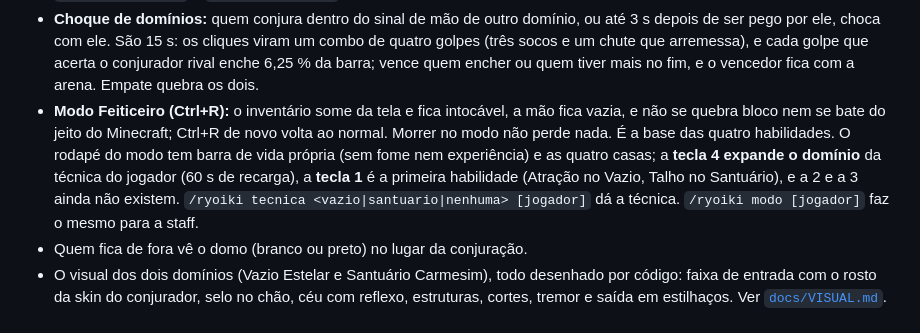
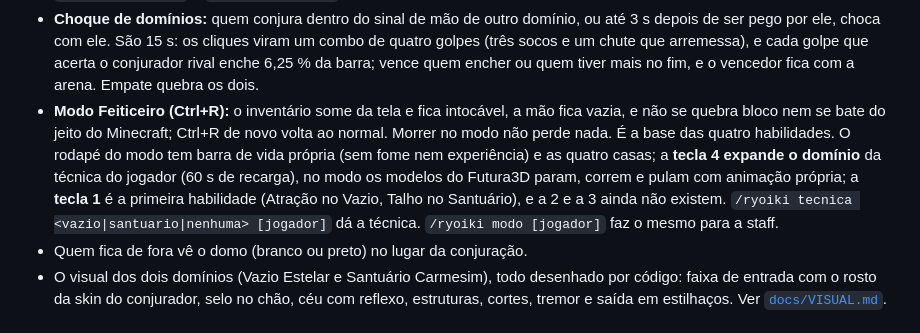
Before and after one commit to Akashiic/RyoikiTenkai, a Markdown page: README.md, the part around the change. Drawn GitHub-style.

```diff
--- a/README.md
+++ b/README.md
@@ -19,7 +19,7 @@ O estado do projeto, as decisões e o que falta estão em [`docs/HANDOFF.md`](do
 * **Modo Feiticeiro (Ctrl+R):** o inventário some da tela e fica intocável, a mão fica vazia, e não se quebra bloco
   nem se bate do jeito do Minecraft; Ctrl+R de novo volta ao normal. Morrer no modo não perde nada. É a base das
   quatro habilidades. O rodapé do modo tem barra de vida própria (sem fome nem experiência) e as quatro casas; a
-  **tecla 4 expande o domínio** da técnica do jogador (60 s de recarga), a **tecla 1** é a primeira habilidade (Atração no Vazio, Talho no Santuário), e a 2 e a 3 ainda não existem. `/ryoiki tecnica <vazio|santuario|nenhuma> [jogador]` dá a técnica. `/ryoiki modo [jogador]` faz o mesmo para a staff.
+  **tecla 4 expande o domínio** da técnica do jogador (60 s de recarga), no modo os modelos do Futura3D param, correm e pulam com animação própria; a **tecla 1** é a primeira habilidade (Atração no Vazio, Talho no Santuário), e a 2 e a 3 ainda não existem. `/ryoiki tecnica <vazio|santuario|nenhuma> [jogador]` dá a técnica. `/ryoiki modo [jogador]` faz o mesmo para a staff.
 * Quem fica de fora vê o domo (branco ou preto) no lugar da conjuração.
 * O visual dos dois domínios (Vazio Estelar e Santuário Carmesim), todo desenhado por código: faixa de entrada com o
   rosto da skin do conjurador, selo no chão, céu com reflexo, estruturas, cortes, tremor e saída em estilhaços. Ver
```
Also changed, not shown: docs/PLANO-COMBATE.md (+4 -0 lines), docs/VISUAL.md (+34 -0 lines), docs/img/modo-passada.png (added), 7 other files.
